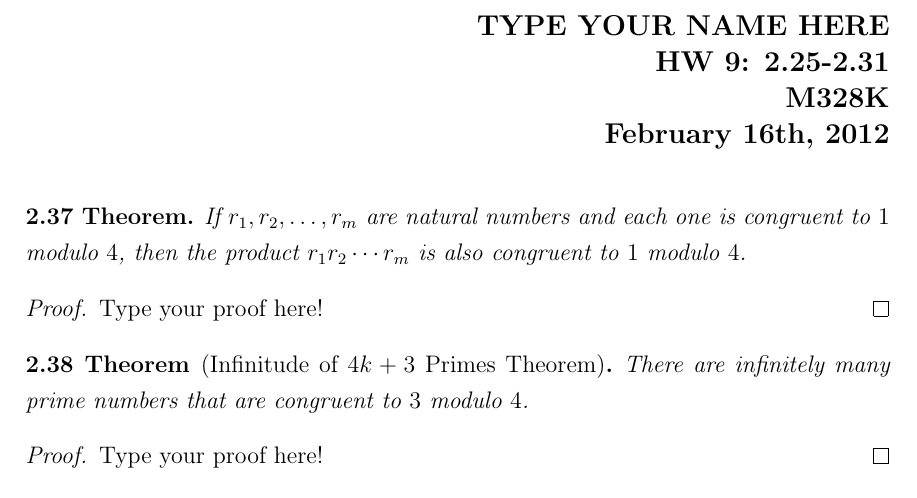
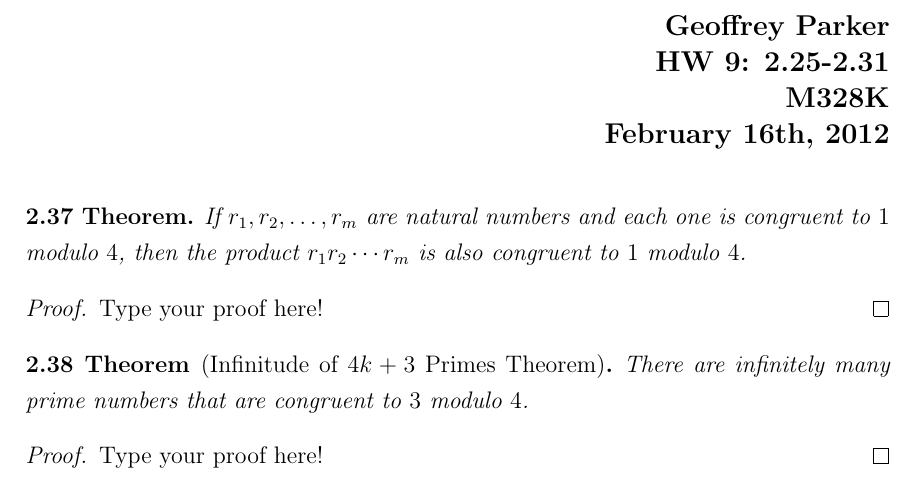
Before and after one commit to ProCynic/328k, a LaTeX problem sheet (hw11/hw11.tex): part of the page, cut at the place of the change. Compiled offline with pdfLaTeX.

Commit message:
starting hw11

```diff
--- a/hw11/hw11.tex
+++ b/hw11/hw11.tex
@@ -51,7 +50,7 @@
 
 \thispagestyle{plain}
 \begin{flushright}
-\large{\textbf{TYPE YOUR NAME HERE \\
+\large{\textbf{Geoffrey Parker \\
 HW 9: 2.25-2.31\\
 M328K \\
 February 16th, 2012 \\}}
```
Also changed, not shown: hw11/hw11.tex (1 more changed lines).
